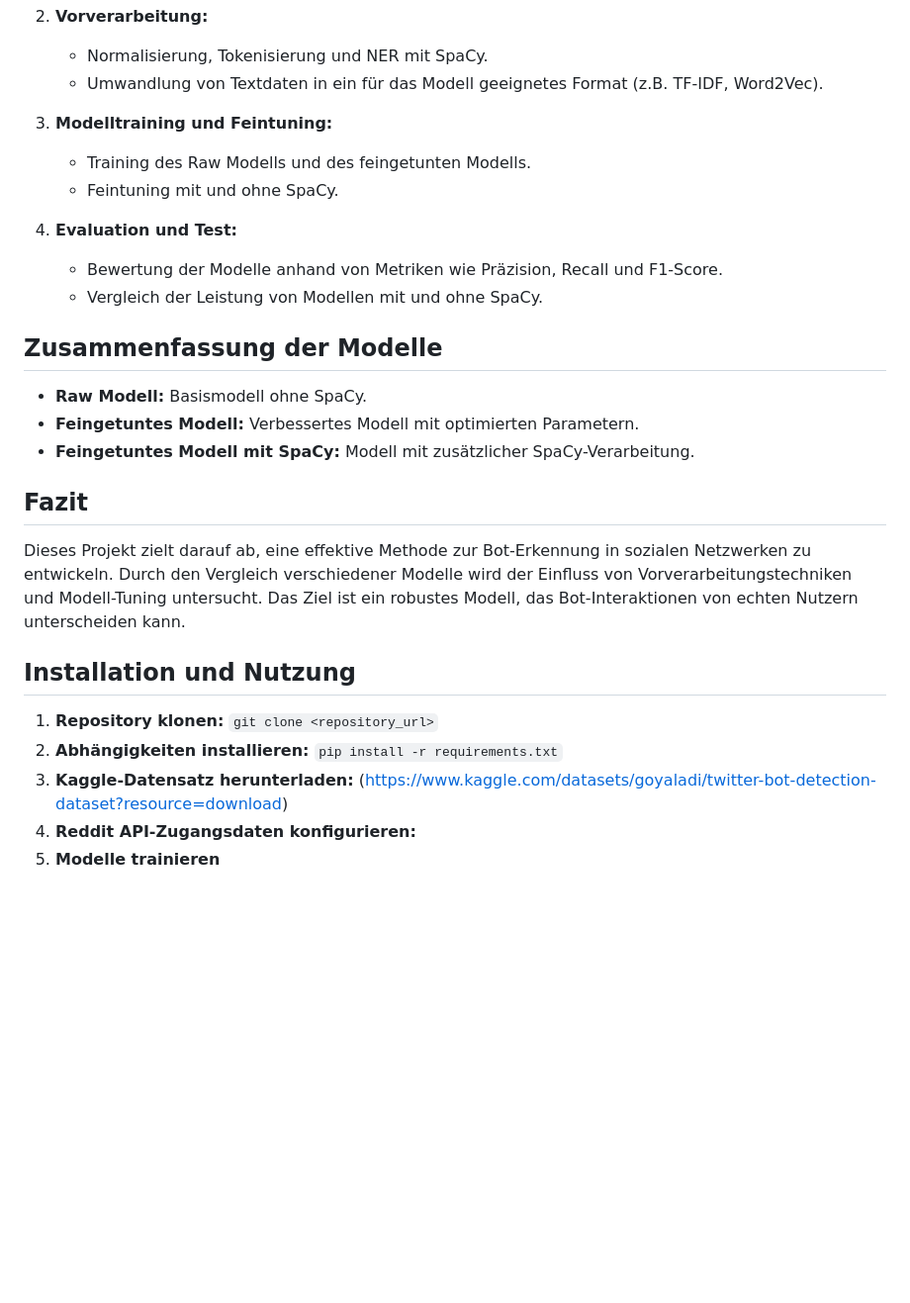
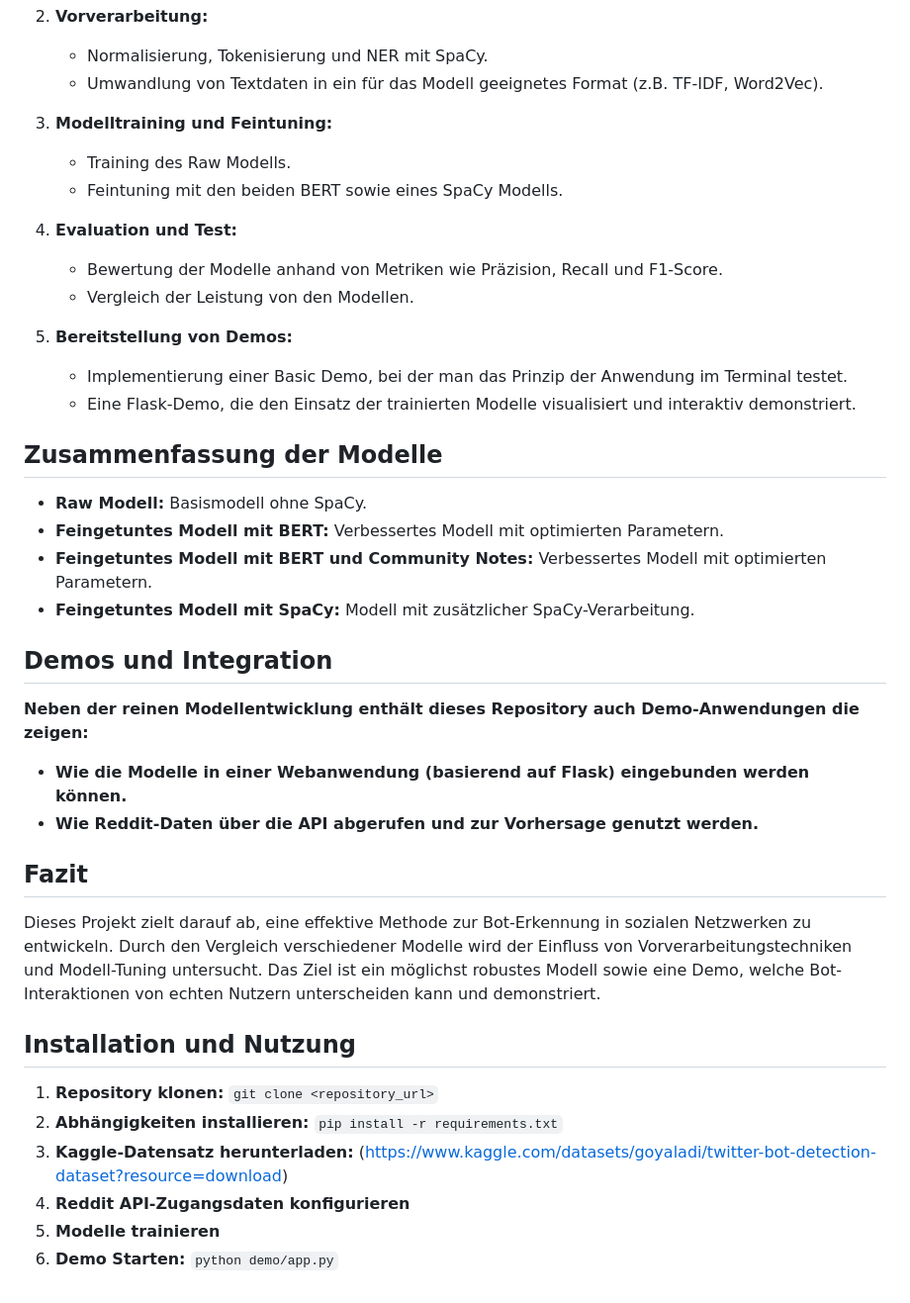
Before and after one commit to LTolo/BotDetectionProject, a Markdown page: README.md, the part around one of its changes. Shown at 99% size. Rendered like a GitHub page; blank space fills up the shorter version.

```diff
--- a/README.md
+++ b/README.md
@@ -39,29 +44,40 @@ Dieses Modell verwendet SpaCy für die Textvorverarbeitung und Feature-Extraktio
     *   Umwandlung von Textdaten in ein für das Modell geeignetes Format (z.B. TF-IDF, Word2Vec).
 
 3.  **Modelltraining und Feintuning:**
-    *   Training des Raw Modells und des feingetunten Modells.
-    *   Feintuning mit und ohne SpaCy.
+    *   Training des Raw Modells.
+    *   Feintuning mit den beiden BERT sowie eines SpaCy Modells.
 
 4.  **Evaluation und Test:**
     *   Bewertung der Modelle anhand von Metriken wie Präzision, Recall und F1-Score.
-    *   Vergleich der Leistung von Modellen mit und ohne SpaCy.
+    *   Vergleich der Leistung von den Modellen.
+
+5. **Bereitstellung von Demos:**
+    *   Implementierung einer Basic Demo, bei der man das Prinzip der Anwendung im Terminal testet.
+    *   Eine Flask-Demo, die den Einsatz der trainierten Modelle visualisiert und interaktiv demonstriert.
 
 
 
 ## Zusammenfassung der Modelle
 
 *   **Raw Modell:** Basismodell ohne SpaCy.
-*   **Feingetuntes Modell:** Verbessertes Modell mit optimierten Parametern.
+*   **Feingetuntes Modell mit BERT:** Verbessertes Modell mit optimierten Parametern.
+*   **Feingetuntes Modell mit BERT und Community Notes:** Verbessertes Modell mit optimierten Parametern.
 *   **Feingetuntes Modell mit SpaCy:** Modell mit zusätzlicher SpaCy-Verarbeitung.
+
+## Demos und Integration
+**Neben der reinen Modellentwicklung enthält dieses Repository auch Demo-Anwendungen die zeigen:**
+*   **Wie die Modelle in einer Webanwendung (basierend auf Flask) eingebunden werden können.**
+*   **Wie Reddit-Daten über die API abgerufen und zur Vorhersage genutzt werden.**
 
 ## Fazit
 
-Dieses Projekt zielt darauf ab, eine effektive Methode zur Bot-Erkennung in sozialen Netzwerken zu entwickeln. Durch den Vergleich verschiedener Modelle wird der Einfluss von Vorverarbeitungstechniken und Modell-Tuning untersucht. Das Ziel ist ein robustes Modell, das Bot-Interaktionen von echten Nutzern unterscheiden kann.
+Dieses Projekt zielt darauf ab, eine effektive Methode zur Bot-Erkennung in sozialen Netzwerken zu entwickeln. Durch den Vergleich verschiedener Modelle wird der Einfluss von Vorverarbeitungstechniken und Modell-Tuning untersucht. Das Ziel ist ein möglichst robustes Modell sowie eine Demo, welche Bot-Interaktionen von echten Nutzern unterscheiden kann und demonstriert.
 
 ## Installation und Nutzung
 
 1.  **Repository klonen:** `git clone <repository_url>`
 2.  **Abhängigkeiten installieren:** `pip install -r requirements.txt`
 3.  **Kaggle-Datensatz herunterladen:** (https://www.kaggle.com/datasets/goyaladi/twitter-bot-detection-dataset?resource=download)
-4.  **Reddit API-Zugangsdaten konfigurieren:**
+4.  **Reddit API-Zugangsdaten konfigurieren**
 5.  **Modelle trainieren**
+6.  **Demo Starten:** `python demo/app.py`
```
Also changed, not shown: other parts of README.md (+10 -5 lines).
